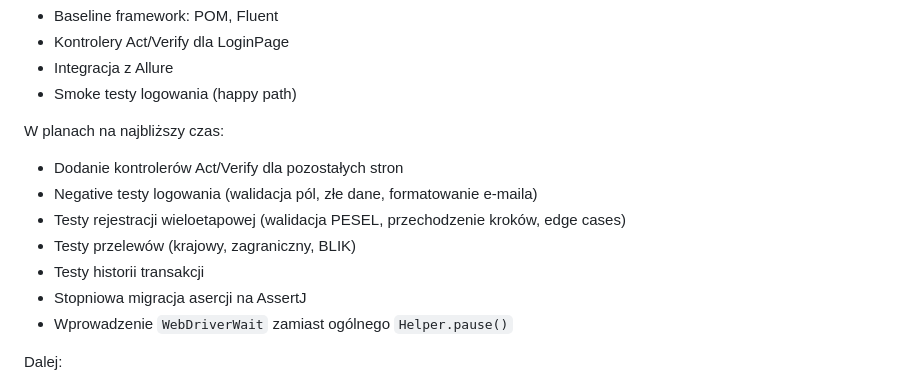
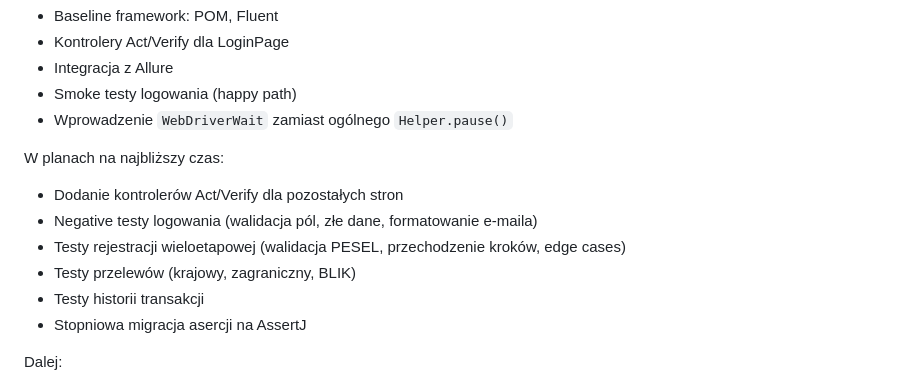
Before and after one commit to SebastianBandachQA/Neobank, a Markdown page: README.md, the part around the change. GitHub-like rendering.

```diff
--- a/README.md
+++ b/README.md
@@ -189,6 +189,7 @@ Zrobione:
 - Kontrolery Act/Verify dla LoginPage
 - Integracja z Allure
 - Smoke testy logowania (happy path)
+- Wprowadzenie `WebDriverWait` zamiast ogólnego `Helper.pause()`
 
 W planach na najbliższy czas:
 
@@ -198,7 +199,6 @@ W planach na najbliższy czas:
 - Testy przelewów (krajowy, zagraniczny, BLIK)
 - Testy historii transakcji
 - Stopniowa migracja asercji na AssertJ
-- Wprowadzenie `WebDriverWait` zamiast ogólnego `Helper.pause()`
 
 Dalej:
 
```
